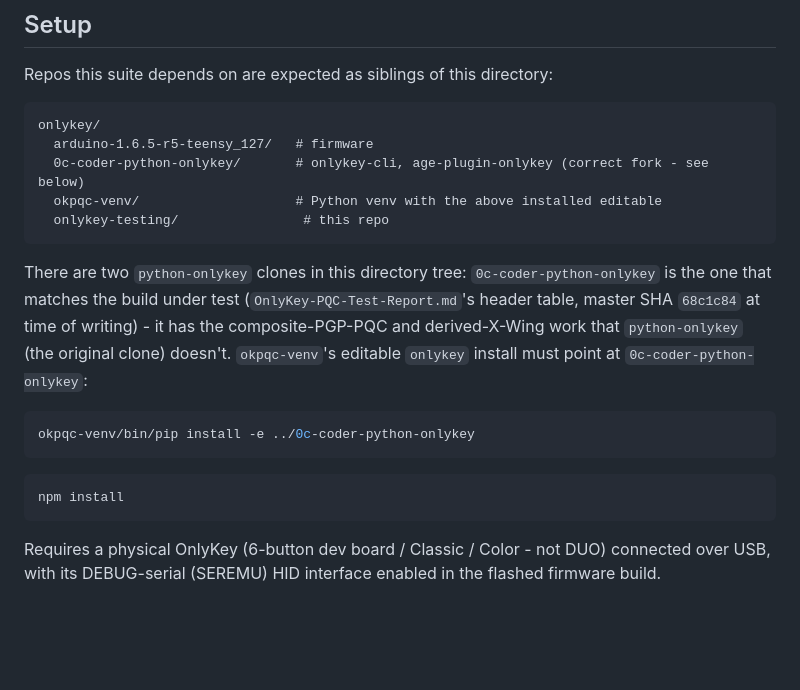
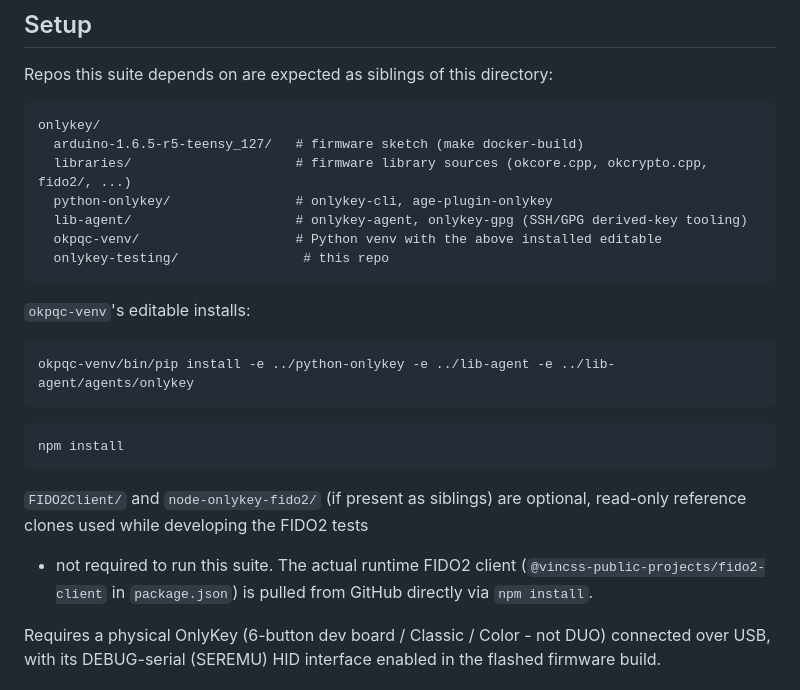
Before and after one commit to bm-ok/onlykey-alpha-testing, a Markdown page: README.md, the part around one of its changes. Rendered like a GitHub page; blank space fills up the shorter version.

````diff
--- a/README.md
+++ b/README.md
@@ -14,26 +14,29 @@ Repos this suite depends on are expected as siblings of this directory:
 
 ```
 onlykey/
-  arduino-1.6.5-r5-teensy_127/   # firmware
-  0c-coder-python-onlykey/       # onlykey-cli, age-plugin-onlykey (correct fork - see below)
+  arduino-1.6.5-r5-teensy_127/   # firmware sketch (make docker-build)
+  libraries/                     # firmware library sources (okcore.cpp, okcrypto.cpp, fido2/, ...)
+  python-onlykey/                # onlykey-cli, age-plugin-onlykey
+  lib-agent/                     # onlykey-agent, onlykey-gpg (SSH/GPG derived-key tooling)
   okpqc-venv/                    # Python venv with the above installed editable
   onlykey-testing/                # this repo
 ```
 
-There are two `python-onlykey` clones in this directory tree:
-`0c-coder-python-onlykey` is the one that matches the build under test
-(`OnlyKey-PQC-Test-Report.md`'s header table, master SHA `68c1c84` at time
-of writing) - it has the composite-PGP-PQC and derived-X-Wing work that
-`python-onlykey` (the original clone) doesn't. `okpqc-venv`'s editable
-`onlykey` install must point at `0c-coder-python-onlykey`:
+`okpqc-venv`'s editable installs:
 
 ```bash
-okpqc-venv/bin/pip install -e ../0c-coder-python-onlykey
+okpqc-venv/bin/pip install -e ../python-onlykey -e ../lib-agent -e ../lib-agent/agents/onlykey
 ```
 
 ```bash
 npm install
 ```
+
+`FIDO2Client/` and `node-onlykey-fido2/` (if present as siblings) are
+optional, read-only reference clones used while developing the FIDO2 tests
+- not required to run this suite. The actual runtime FIDO2 client
+(`@vincss-public-projects/fido2-client` in `package.json`) is pulled from
+GitHub directly via `npm install`.
 
 Requires a physical OnlyKey (6-button dev board / Classic / Color - not
 DUO) connected over USB, with its DEBUG-serial (SEREMU) HID interface
````
Also changed, not shown: other parts of README.md (+35 -10 lines).
